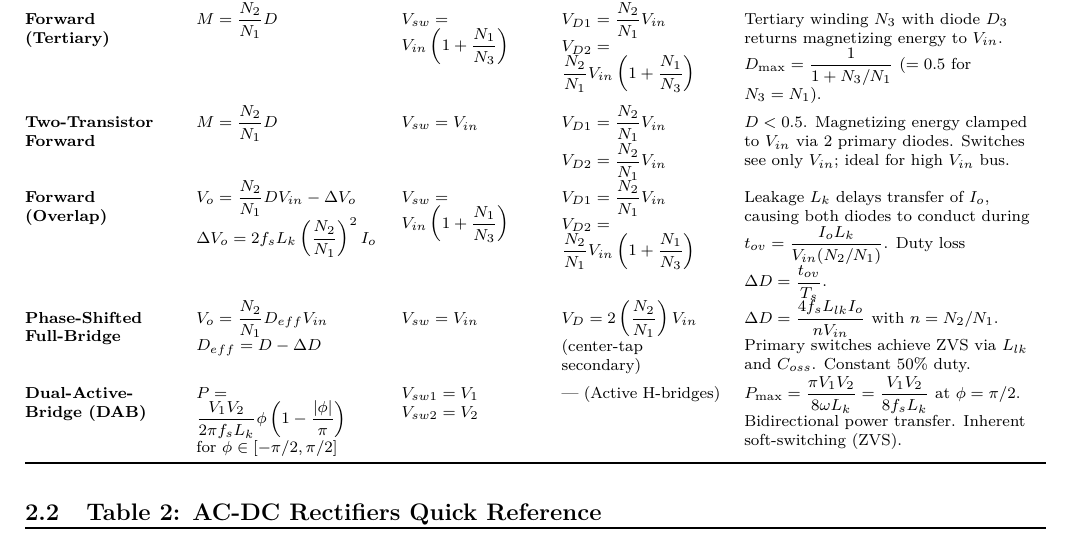
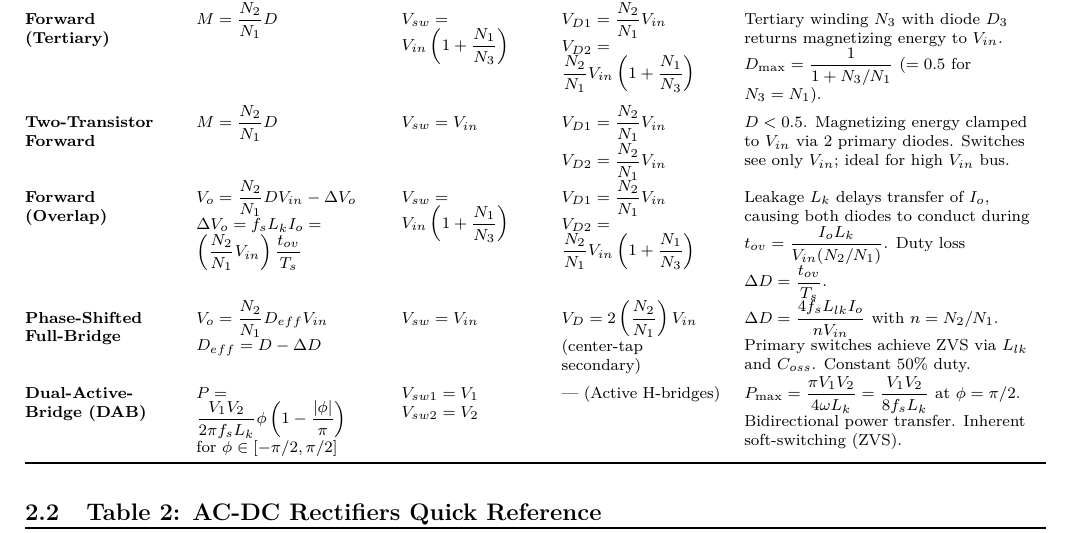
Before and after one commit to SimonSehested/2026-fall-formelsamlinger, a LaTeX document (Advanced Power Electronics/main_test2.tex, which reads Advanced Power Electronics/sources/test2_quick_lookup_tables.tex): part of page 5 of 6, cut so that both start at the same text. Compiled offline with pdfLaTeX.

Commit message:
fix(ape): harmonize DAB Pmax frequency relation and forward overlap drop

```diff
--- a/Advanced Power Electronics/sources/test2_quick_lookup_tables.tex
+++ b/Advanced Power Electronics/sources/test2_quick_lookup_tables.tex
@@ -42,7 +42,7 @@ $D < 0.5$. Magnetizing energy clamped to $V_{in}$ via 2 primary diodes. Switches
 
 \textbf{Forward (Overlap)} &
 $V_o = \dfrac{N_2}{N_1} D V_{in} - \Delta V_o$ \newline
-$\Delta V_o = 2 f_s L_k \left(\dfrac{N_2}{N_1}\right)^2 I_o$ &
+$\Delta V_o = f_s L_k I_o = \left(\dfrac{N_2}{N_1} V_{in}\right)\dfrac{t_{ov}}{T_s}$ &
 $V_{sw} = V_{in}\left(1 + \dfrac{N_1}{N_3}\right)$ &
 $V_{D1} = \dfrac{N_2}{N_1} V_{in}$ \newline
 $V_{D2} = \dfrac{N_2}{N_1} V_{in}\left(1 + \dfrac{N_1}{N_3}\right)$ &
```
Also changed, not shown: Advanced Power Electronics/sources/test2_quick_lookup_tables.tex (2 more changed lines), 1 other file.
